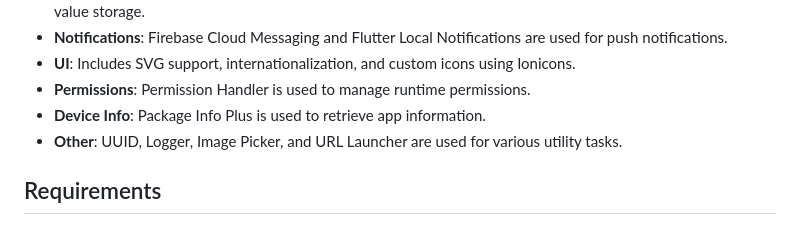
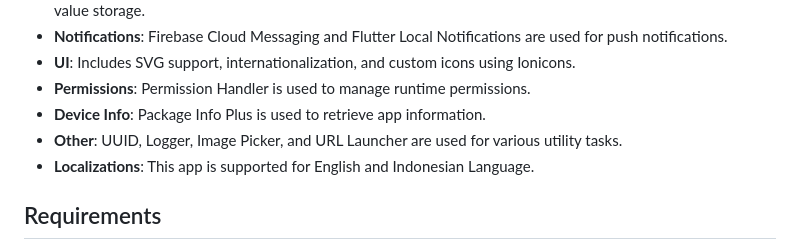
Before and after one commit to DXR3IN/Football-Club-Flutter-App, a Markdown page: README.md, the part around the change. Drawn GitHub-style.

```diff
--- a/README.md
+++ b/README.md
@@ -85,6 +85,7 @@ The app includes notification functionality using Firebase Cloud Messaging. User
 - **Permissions**: Permission Handler is used to manage runtime permissions.
 - **Device Info**: Package Info Plus is used to retrieve app information.
 - **Other**: UUID, Logger, Image Picker, and URL Launcher are used for various utility tasks.
+- **Localizations**: This app is supported for English and Indonesian Language.
 
 ## Requirements
 
```
